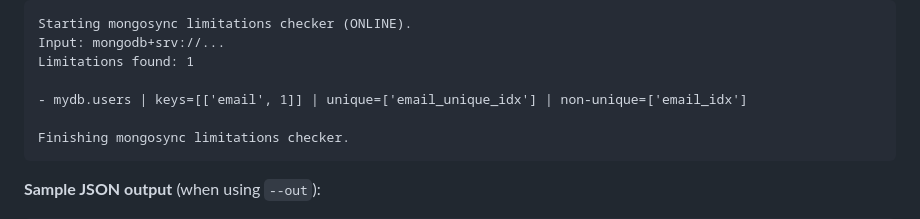
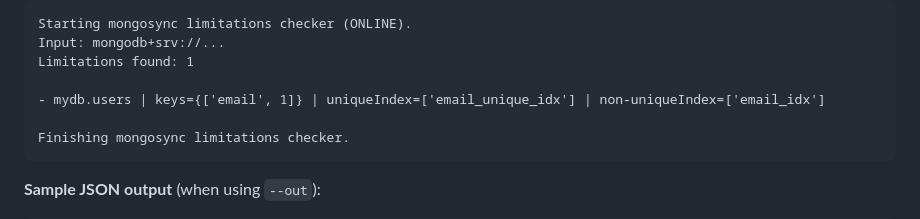
Before and after one commit to mongodb/support-tools, a Markdown page: migration/toolbox/README_limitations_checker.md, the part around the change. Drawn GitHub-style.

Commit message:
Update migration/toolbox/README_limitations_checker.md
Co-authored-by: Copilot <175728472+Copilot@users.noreply.github.com>

````diff
--- a/migration/toolbox/README_limitations_checker.md
+++ b/migration/toolbox/README_limitations_checker.md
@@ -39,7 +39,7 @@ Starting mongosync limitations checker (ONLINE).
 Input: mongodb+srv://...
 Limitations found: 1
 
-- mydb.users | keys=[['email', 1]] | unique=['email_unique_idx'] | non-unique=['email_idx']
+- mydb.users | keys={['email', 1]} | uniqueIndex=['email_unique_idx'] | non-uniqueIndex=['email_idx']
 
 Finishing mongosync limitations checker.
 ```
````
